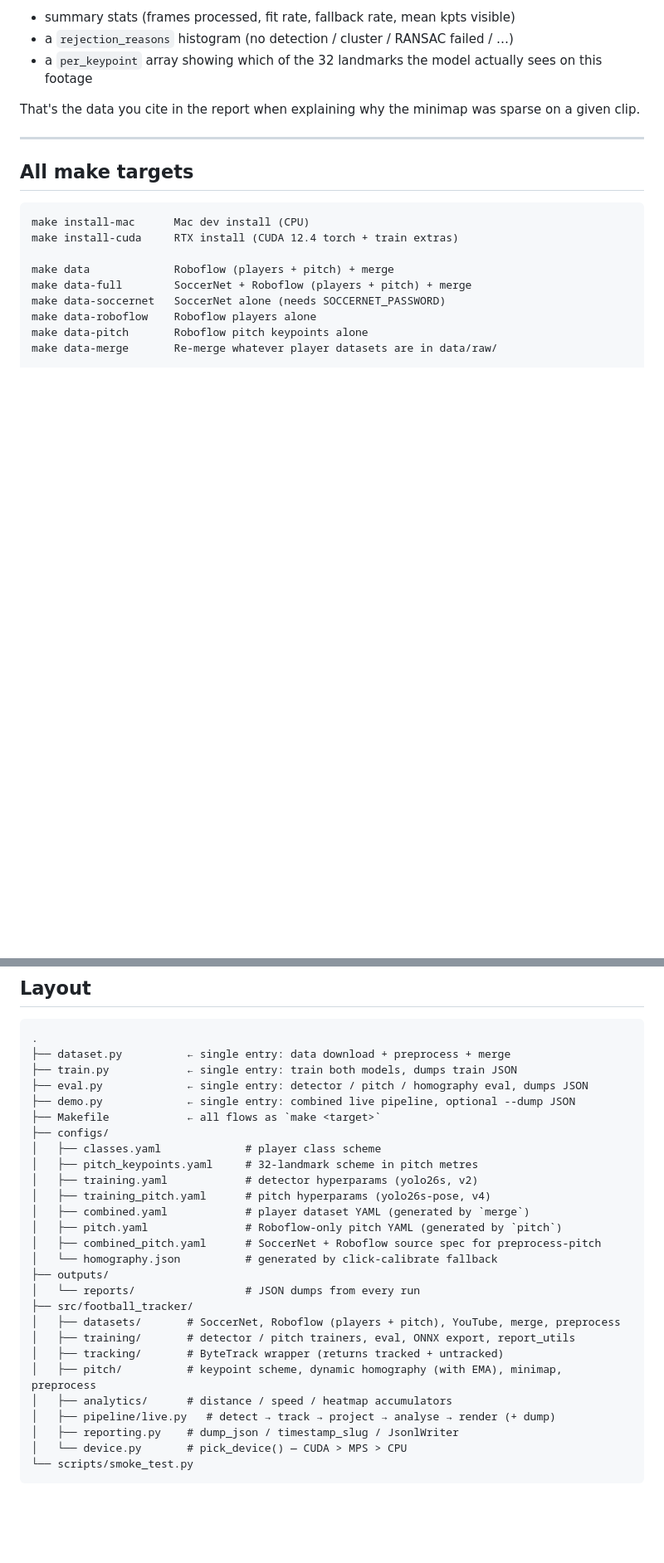
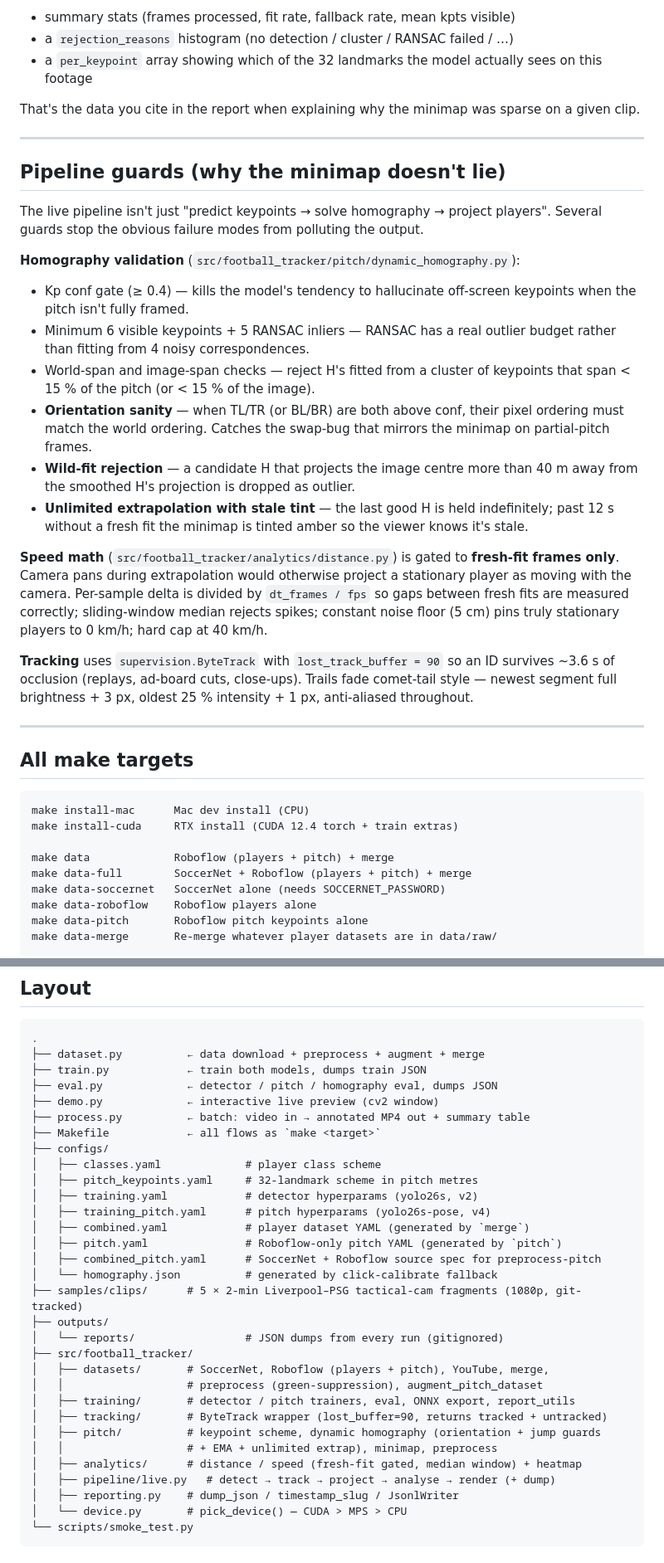
Before and after one commit to benITo47/aipo-projekt, a Markdown page: README.md, 2 parts joined by grey strips. Shown at 83% size. Drawn GitHub-style; blank space fills up the shorter version.

````diff
--- a/README.md
+++ b/README.md
@@ -152,6 +182,43 @@ on a given clip.
 
 ---
 
+## Pipeline guards (why the minimap doesn't lie)
+
+The live pipeline isn't just "predict keypoints → solve homography → project
+players". Several guards stop the obvious failure modes from polluting the
+output.
+
+**Homography validation** (`src/football_tracker/pitch/dynamic_homography.py`):
+
+- Kp conf gate (≥ 0.4) — kills the model's tendency to hallucinate off-screen
+  keypoints when the pitch isn't fully framed.
+- Minimum 6 visible keypoints + 5 RANSAC inliers — RANSAC has a real outlier
+  budget rather than fitting from 4 noisy correspondences.
+- World-span and image-span checks — reject H's fitted from a cluster of
+  keypoints that span < 15 % of the pitch (or < 15 % of the image).
+- **Orientation sanity** — when TL/TR (or BL/BR) are both above conf, their
+  pixel ordering must match the world ordering. Catches the swap-bug that
+  mirrors the minimap on partial-pitch frames.
+- **Wild-fit rejection** — a candidate H that projects the image centre more
+  than 40 m away from the smoothed H's projection is dropped as outlier.
+- **Unlimited extrapolation with stale tint** — the last good H is held
+  indefinitely; past 12 s without a fresh fit the minimap is tinted amber
+  so the viewer knows it's stale.
+
+**Speed math** (`src/football_tracker/analytics/distance.py`) is gated to
+**fresh-fit frames only**. Camera pans during extrapolation would otherwise
+project a stationary player as moving with the camera. Per-sample delta is
+divided by `dt_frames / fps` so gaps between fresh fits are measured correctly;
+sliding-window median rejects spikes; constant noise floor (5 cm) pins truly
+stationary players to 0 km/h; hard cap at 40 km/h.
+
+**Tracking** uses `supervision.ByteTrack` with `lost_track_buffer = 90` so an
+ID survives ~3.6 s of occlusion (replays, ad-board cuts, close-ups). Trails
+fade comet-tail style — newest segment full brightness + 3 px, oldest 25 %
+intensity + 1 px, anti-aliased throughout.
+
+---
+
 ## All make targets
 
 ```
@@ -188,10 +255,11 @@ make smoke            Run scripts/smoke_test.py
 
 ```
 .
-├── dataset.py          ← single entry: data download + preprocess + merge
-├── train.py            ← single entry: train both models, dumps train JSON
-├── eval.py             ← single entry: detector / pitch / homography eval, dumps JSON
-├── demo.py             ← single entry: combined live pipeline, optional --dump JSON
+├── dataset.py          ← data download + preprocess + augment + merge
+├── train.py            ← train both models, dumps train JSON
+├── eval.py             ← detector / pitch / homography eval, dumps JSON
+├── demo.py             ← interactive live preview (cv2 window)
+├── process.py          ← batch: video in → annotated MP4 out + summary table
 ├── Makefile            ← all flows as `make <target>`
 ├── configs/
 │   ├── classes.yaml             # player class scheme
@@ -202,14 +270,17 @@ make smoke            Run scripts/smoke_test.py
 │   ├── pitch.yaml               # Roboflow-only pitch YAML (generated by `pitch`)
 │   ├── combined_pitch.yaml      # SoccerNet + Roboflow source spec for preprocess-pitch
 │   └── homography.json          # generated by click-calibrate fallback
+├── samples/clips/      # 5 × 2-min Liverpool–PSG tactical-cam fragments (1080p, git-tracked)
 ├── outputs/
-│   └── reports/                 # JSON dumps from every run
+│   └── reports/                 # JSON dumps from every run (gitignored)
 ├── src/football_tracker/
-│   ├── datasets/       # SoccerNet, Roboflow (players + pitch), YouTube, merge, preprocess
+│   ├── datasets/       # SoccerNet, Roboflow (players + pitch), YouTube, merge,
+│   │                   # preprocess (green-suppression), augment_pitch_dataset
 │   ├── training/       # detector / pitch trainers, eval, ONNX export, report_utils
-│   ├── tracking/       # ByteTrack wrapper (returns tracked + untracked)
-│   ├── pitch/          # keypoint scheme, dynamic homography (with EMA), minimap, preprocess
-│   ├── analytics/      # distance / speed / heatmap accumulators
+│   ├── tracking/       # ByteTrack wrapper (lost_buffer=90, returns tracked + untracked)
+│   ├── pitch/          # keypoint scheme, dynamic homography (orientation + jump guards
+│   │                   # + EMA + unlimited extrap), minimap, preprocess
+│   ├── analytics/      # distance / speed (fresh-fit gated, median window) + heatmap
 │   ├── pipeline/live.py   # detect → track → project → analyse → render (+ dump)
 │   ├── reporting.py    # dump_json / timestamp_slug / JsonlWriter
 │   └── device.py       # pick_device() — CUDA > MPS > CPU
````
Also changed, not shown: other parts of README.md (+52 -16 lines).
